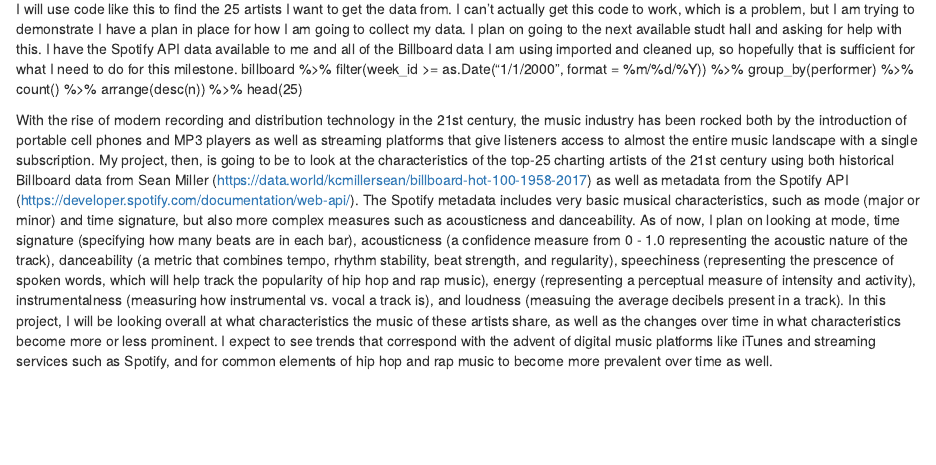
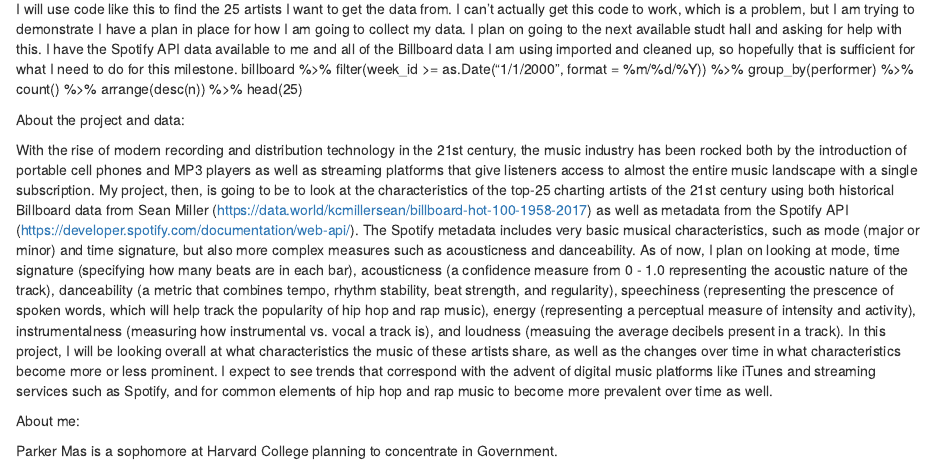
Before and after one commit to parkermas/final_project_description_graphic, an R Markdown document (final project.Rmd): the page in a window 1100 px wide, from 1480 px down. Rendered offline with R 4.5, knitr and Pandoc, with nearby package versions; some code elsewhere in the file could not run offline; column names are cleaned by a stand-in for the janitor package.

Commit message:
added about me info

```diff
--- a/final project.Rmd
+++ b/final project.Rmd
@@ -141,4 +141,10 @@
   arrange(desc(n)) %>%
   head(25)
 
+About the project and data:
+
 With the rise of modern recording and distribution technology in the 21st century, the music industry has been rocked both by the introduction of portable cell phones and MP3 players as well as streaming platforms that give listeners access to almost the entire music landscape with a single subscription. My project, then, is going to be to look at the characteristics of the top-25 charting artists of the 21st century using both historical Billboard data from Sean Miller (https://data.world/kcmillersean/billboard-hot-100-1958-2017) as well as metadata from the Spotify API (https://developer.spotify.com/documentation/web-api/). The Spotify metadata includes very basic musical characteristics, such as mode (major or minor) and time signature, but also more complex measures such as acousticness and danceability. As of now, I plan on looking at mode, time signature (specifying how many beats are in each bar), acousticness (a confidence measure from 0 - 1.0 representing the acoustic nature of the track), danceability (a metric that combines tempo, rhythm stability, beat strength, and regularity), speechiness (representing the prescence of spoken words, which will help track the popularity of hip hop and rap music), energy (representing a perceptual measure of intensity and activity), instrumentalness (measuring how instrumental vs. vocal a track is), and loudness (measuing the average decibels present in a track). In this project, I will be looking overall at what characteristics the music of these artists share, as well as the changes over time in what characteristics become more or less prominent. I expect to see trends that correspond with the advent of digital music platforms like iTunes and streaming services such as Spotify, and for common elements of hip hop and rap music to become more prevalent over time as well.
+
+About me:
+
+Parker Mas is a sophomore at Harvard College planning to concentrate in Government.
```
Also changed, not shown: final-project.html.
